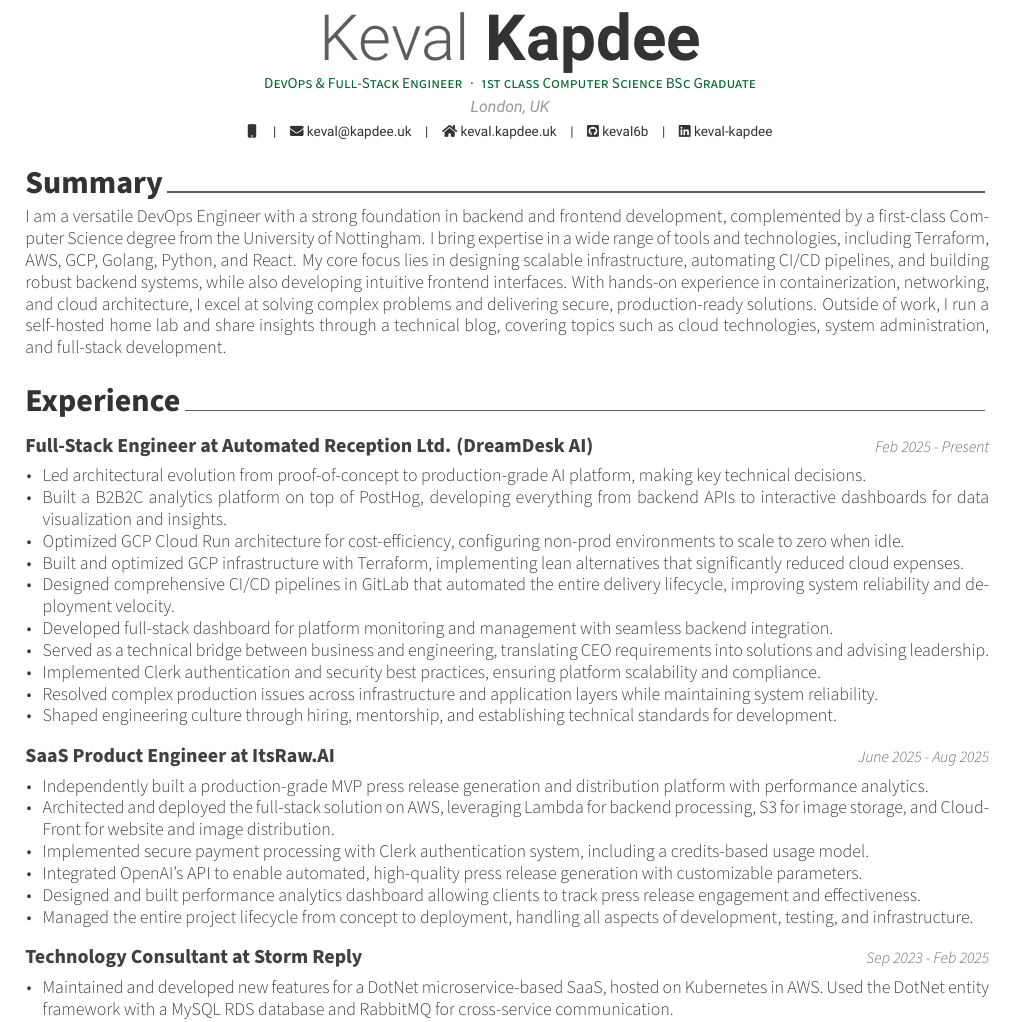
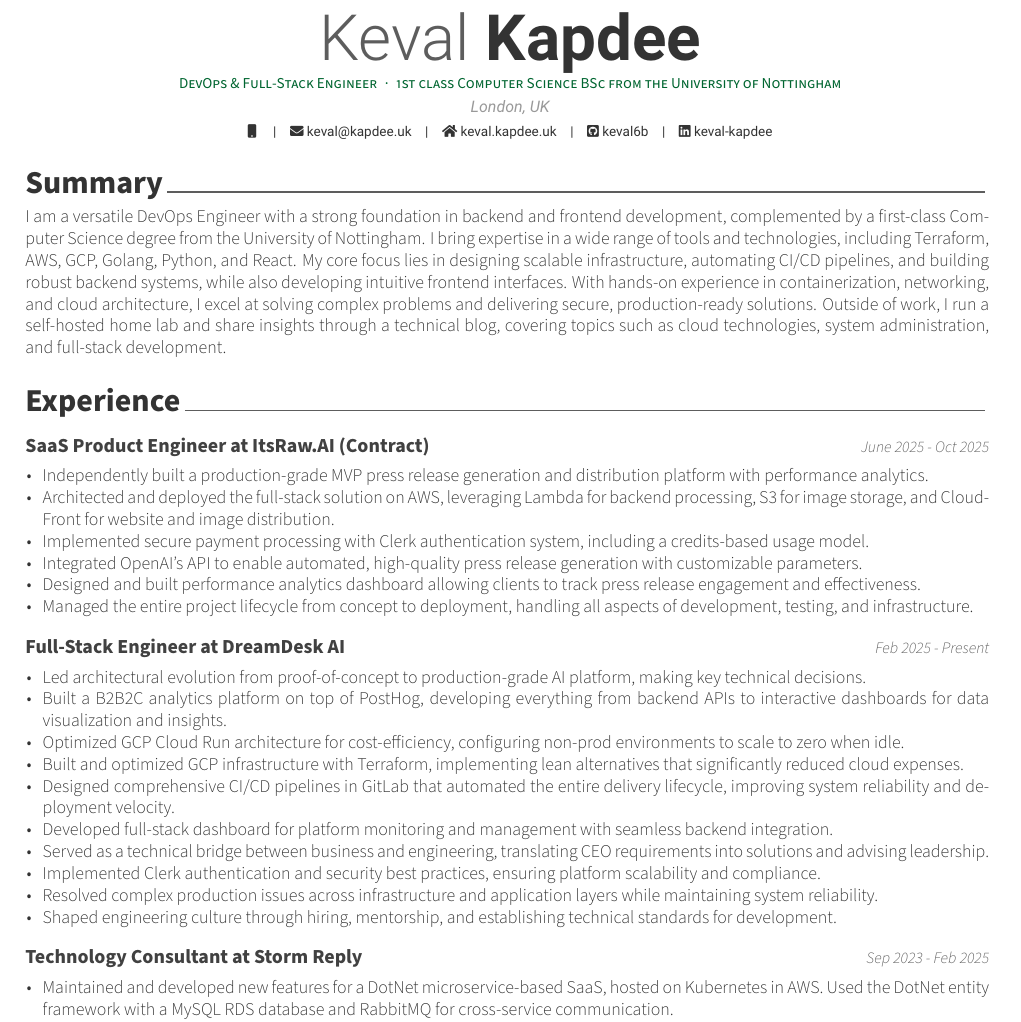
Before and after one commit to keval6b/cv, a LaTeX CV (keval-kapdee-cv.tex): part of page 1 of 3 before the commit and part of page 1 of 2 after it, cut so that both start at the same text. Compiled offline with XeLaTeX.

Commit message:
Minor tweaks

```diff
--- a/keval-kapdee-cv.tex
+++ b/keval-kapdee-cv.tex
@@ -10,7 +10,7 @@
 \setbool{acvSectionColorHighlight}{false}
 
 \name{Keval}{Kapdee}
-\position{DevOps \& Full-Stack Engineer{\enskip\cdotp\enskip}1st class Computer Science BSc Graduate}
+\position{DevOps \& Full-Stack Engineer{\enskip\cdotp\enskip}1st class Computer Science BSc from the University of Nottingham}
 \address{London, UK}
 
 \mobile{}
@@ -41,7 +41,21 @@
     \cvsection{Experience}\label{experience}
 
     \cventry
-    {Full-Stack Engineer at Automated Reception Ltd. (DreamDesk AI)}
+    {SaaS Product Engineer at ItsRaw.AI (Contract)}
+    {June 2025 - Oct 2025}
+
+    \begin{cvitems}
+        \item Independently built a production-grade MVP press release generation and distribution platform with performance analytics.
+        \item Architected and deployed the full-stack solution on AWS, leveraging Lambda for backend processing, S3 for image storage, and CloudFront for website and image distribution.
+        \item Implemented secure payment processing with Clerk authentication system, including a credits-based usage model.
+        \item Integrated OpenAI's API to enable automated, high-quality press release generation with customizable parameters.
+        \item Designed and built performance analytics dashboard allowing clients to track press release engagement and effectiveness.
+        \item Managed the entire project lifecycle from concept to deployment, handling all aspects of development, testing, and infrastructure.
+%       TODO: Add metrics about project success after launch (user adoption, revenue, etc).
+    \end{cvitems}
+
+    \cventry
+    {Full-Stack Engineer at DreamDesk AI}
     {Feb 2025 - Present}
 
     \begin{cvitems}
@@ -55,20 +69,6 @@
         \item Implemented Clerk authentication and security best practices, ensuring platform scalability and compliance.
         \item Resolved complex production issues across infrastructure and application layers while maintaining system reliability.
         \item Shaped engineering culture through hiring, mentorship, and establishing technical standards for development.
-    \end{cvitems}
-
-    \cventry
-    {SaaS Product Engineer at ItsRaw.AI}
-    {June 2025 - Aug 2025}
-
-    \begin{cvitems}
-        \item Independently built a production-grade MVP press release generation and distribution platform with performance analytics.
-        \item Architected and deployed the full-stack solution on AWS, leveraging Lambda for backend processing, S3 for image storage, and CloudFront for website and image distribution.
-        \item Implemented secure payment processing with Clerk authentication system, including a credits-based usage model.
-        \item Integrated OpenAI's API to enable automated, high-quality press release generation with customizable parameters.
-        \item Designed and built performance analytics dashboard allowing clients to track press release engagement and effectiveness.
-        \item Managed the entire project lifecycle from concept to deployment, handling all aspects of development, testing, and infrastructure.
-%       TODO: Add metrics about project success after launch (user adoption, revenue, etc.
     \end{cvitems}
 
     \cventry
@@ -100,6 +100,8 @@
         \item Coached and mentored two new team members, facilitating their integration into the team and enabling them to start delivering value quickly.
     \end{cvitems}
 
+    \clearpage
+
     \cventry
     {App Developer at Manta Group Ltd.}
     {Jul 2020 - Oct 2020}
```
Also changed, not shown: keval-kapdee-cv.tex (2 more changed lines).
